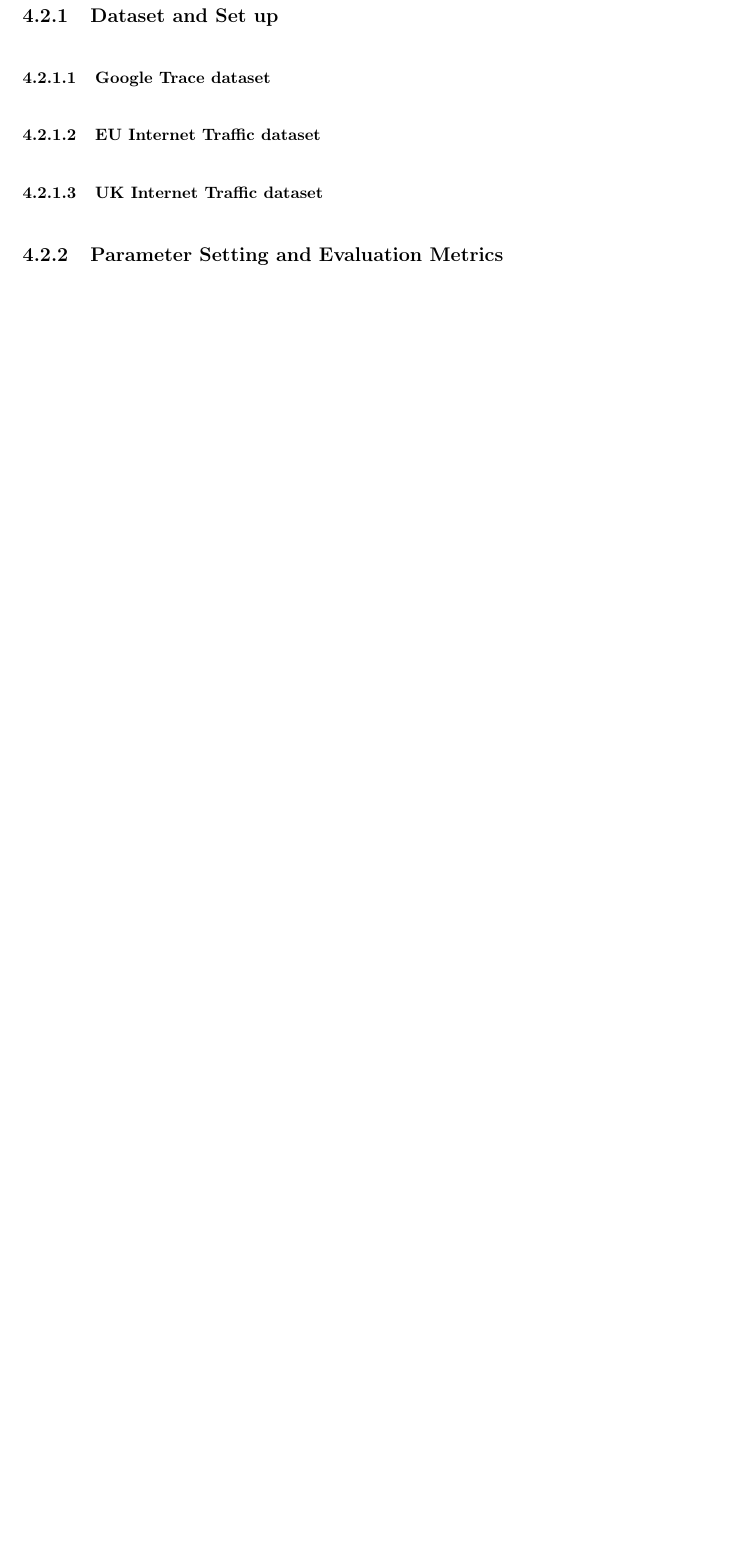
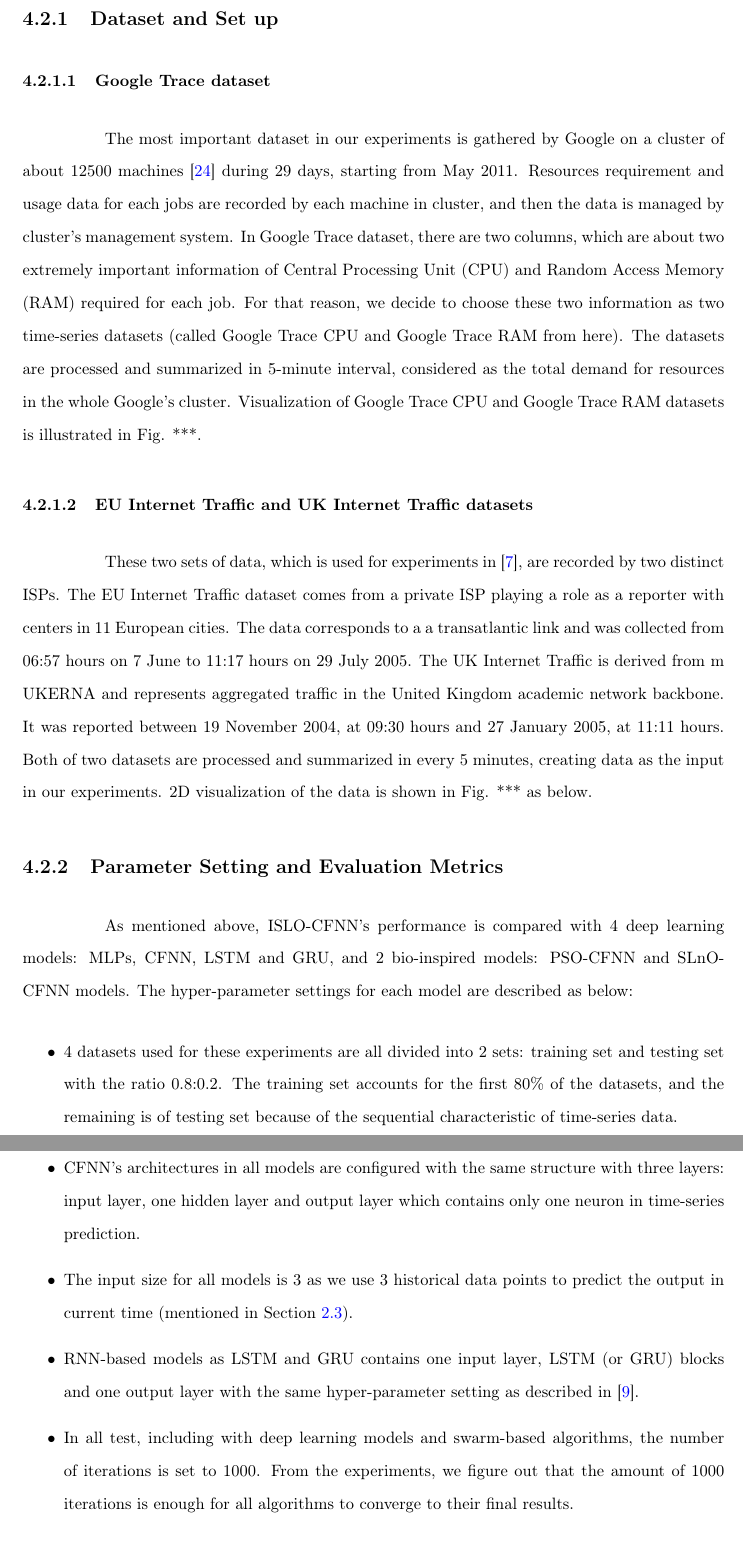
Before and after one commit to trung02012017/graduation_thesis, a LaTeX thesis (thesis.tex): part of page 38 of 42 before the commit and two parts of pages 38 and 39 of 43 after it, the two joined at a grey line, cut so that both start at the same text, the shorter picture padded with empty space. Compiled offline with pdfLaTeX.

Commit message:
exp --- dataset and parameter set up

```diff
--- a/thesis.tex
+++ b/thesis.tex
@@ -47,7 +47,7 @@
 
 
 \renewcommand{\baselinestretch}{1.5}
-% \DeclareUnicodeCharacter{2212}{-}
+\DeclareUnicodeCharacter{2212}{-}
 \begin{document}
 
 \setlength{\abovedisplayskip}{3pt}
@@ -1000,9 +1000,27 @@ Function             &      & GA       & PSO      & SLnO     & WOA
 	We would first describe 4 datasets used in this experiment. Then, the parameter setting for each model and evaluation metrics are introduced in detail. Finally, ISLO-CFNN performance is compared with the deep learning models as well as bio-inspired models in different perspectives.
 
 \subsection{Dataset and Set up}
+\label{exp:data}
+
 \subsubsection{Google Trace dataset}
-\subsubsection{EU Internet Traffic dataset}
-\subsubsection{UK Internet Traffic dataset}
+	The most important dataset in our experiments is gathered by Google on a cluster of about $12500$ machines \cite{reiss2011google} during 29 days, starting from May 2011. Resources requirement and usage data for each jobs are recorded by each machine in cluster, and then the data is managed by cluster's management system. In Google Trace dataset, there are two columns, which are about two extremely important information of Central Processing Unit (CPU) and Random Access Memory (RAM) required for each job. For that reason, we decide to choose these two information as two time-series datasets (called Google Trace CPU and Google Trace RAM from here). The datasets are processed and summarized in 5-minute interval, considered as the total demand for resources in the whole Google's cluster. Visualization of Google Trace CPU and Google Trace RAM datasets is illustrated in Fig. ***.
+\subsubsection{EU Internet Traffic and UK Internet Traffic datasets}
+
+	These two sets of data, which is used for experiments in \cite{cortez2012multi}, are recorded by two distinct ISPs. The EU Internet Traffic dataset comes from a private ISP playing a role as a reporter with centers  in 11 European cities. The data corresponds to a a transatlantic link and was collected from 06:57 hours on 7 June to 11:17 hours on 29 July 2005. The UK Internet Traffic is derived from m UKERNA and represents aggregated traffic in the United Kingdom academic network backbone. It was
+reported between 19 November 2004, at 09:30
+hours and 27 January 2005, at 11:11 hours. Both of two datasets are processed and summarized in every 5 minutes, creating data as the input in our experiments. 2D visualization of the data is shown in Fig. *** as below.
+
+
 
 \subsection{Parameter Setting and Evaluation Metrics}
 
+	As mentioned above, ISLO-CFNN's performance is compared with 4 deep learning models: MLPs, CFNN, LSTM and GRU, and 2 bio-inspired models: PSO-CFNN and SLnO-CFNN models. The hyper-parameter settings for each model are described as below:
+\begin{itemize}
+\item 4 datasets used for these experiments are all divided into 2 sets: training set and testing set with the ratio 0.8:0.2. The training set accounts for the first 80\% of the datasets, and the remaining is of testing set because of the sequential characteristic of time-series data.
+\item CFNN's architectures in all models are configured with the same structure with three layers: input layer, one hidden layer and output layer which contains only one neuron in time-series prediction.
+\item The input size for all models is 3 as we use 3 historical data points to predict the output in current time (mentioned in Section \ref{sec:application}).
+\item RNN-based models as LSTM and GRU contains one input layer, LSTM (or GRU) blocks and one output layer with the same hyper-parameter setting as described in \cite{fu2016using}.
+\item In all test, including with deep learning models and swarm-based algorithms, the number of iterations is set to 1000. From the experiments, we figure out that the amount of 1000 iterations is enough for all algorithms to converge to their final results.
+\end{itemize}
+
+Besides the common settings for models, the following settings are applied for each swarm-based algorithms as they show the best empirical performance:
```
Also changed, not shown: references.bib (+28 -0 lines), thesis.bbl, thesis.pdf, thesis.tex (8 more changed lines), 6 other files.
